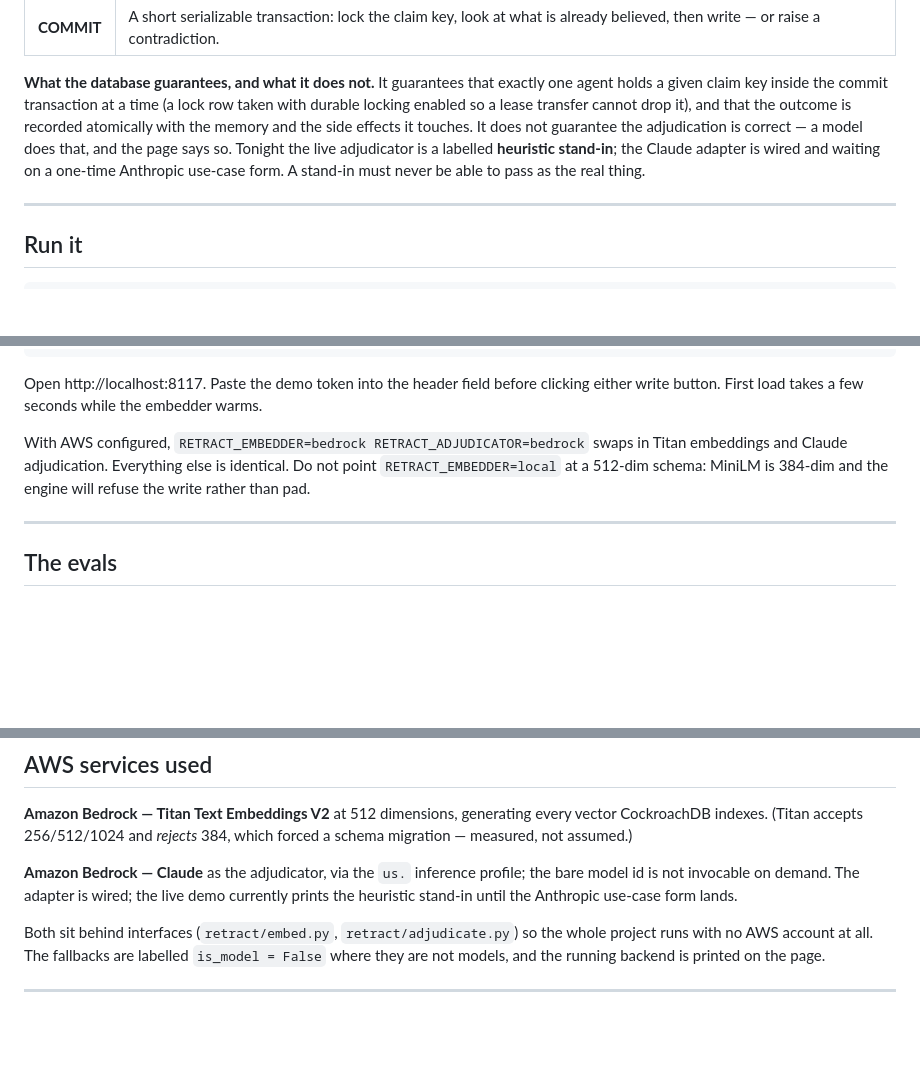
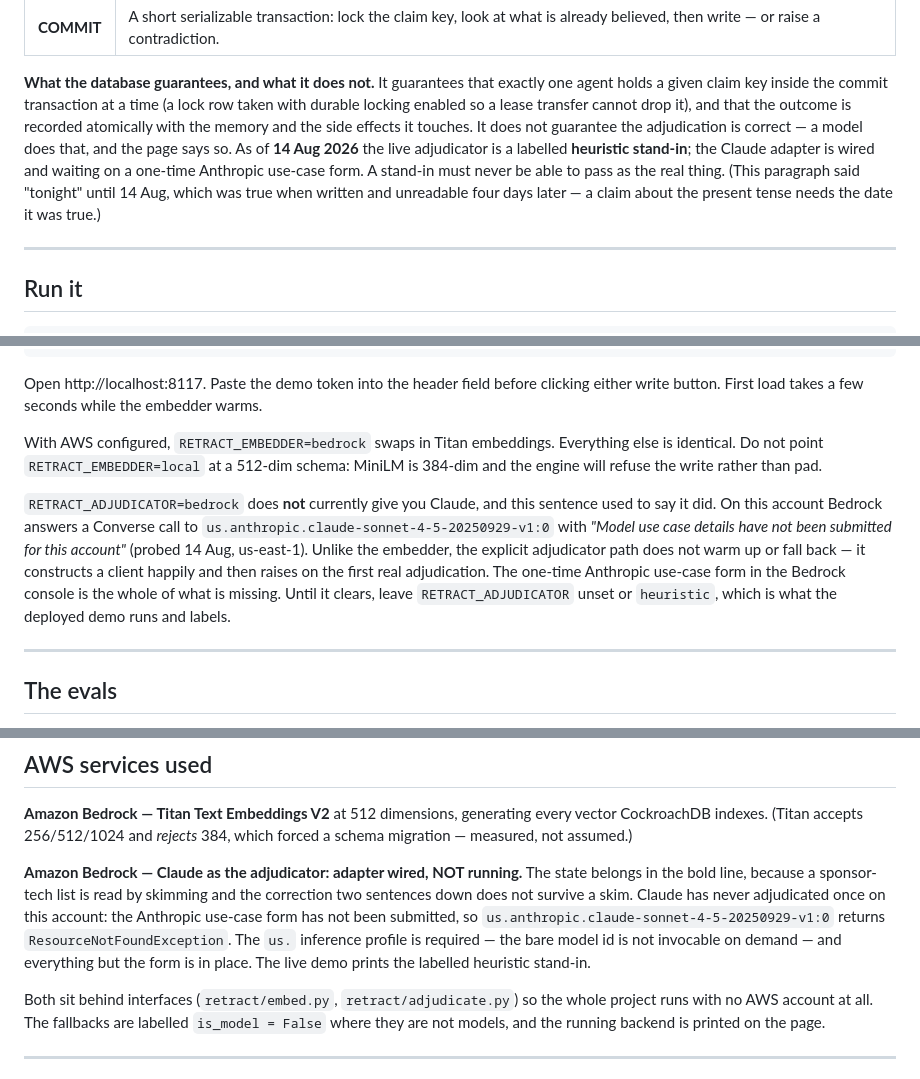
Before and after one commit to Morkeeth/retract, a Markdown page: README.md, 3 parts joined by grey strips. Drawn GitHub-style; blank space fills up the shorter version.

Commit message:
Kill three surviving claims that Claude adjudicates
79a09dc fixed the honest version in SUBMISSION.md. The old claim survived in
three other places, which is the shape worth naming: correcting a false
statement where you found it leaves every copy of it standing.

Ranked by how much damage each could do:

1. README.md, quickstart: "With AWS configured, RETRACT_EMBEDDER=bedrock
   RETRACT_ADJUDICATOR=bedrock swaps in Titan embeddings and Claude
   adjudication." False as written, not stale. AWS *is* configured and it does
   not swap in Claude. Worse, the explicit adjudicator path does not warm up or
   fall back the way the embedder does -- it constructs a client and then
   raises on the first real adjudication, so a reader following this sentence
   gets a crash rather than a stand-in. Split the two env vars and say what the
   adjudicator one actually does today.

2. DEMO.md pre-flight: "Adjudicator line checked -- stand-in for rehearsal,
   Claude for the final." This one directed the single artifact a judge
   watches to show something that has never happened on this account. It would
   have shaped the shoot. The box now says the final take shows the labelled
   stand-in, and names the two things that must be true before it says
   otherwise.

3. README.md sponsor tech: "**Amazon Bedrock -- Claude** as the adjudicator",
   corrected two sentences later. True on a full read, misleading on a skim,
   and a sponsor-tech list is read by skimming. The state is now inside the
   bold line.

Also dated README's "Tonight the live adjudicator is..." -- night-run voice,
true when written, unreadable four days later. A claim in the present tense
carries the date it was true or it rots silently.

Swept every public surface for the same claim afterwards. What remains is
accurate: ROADMAP and PLAN speak in the future tense, DEMO's Bedrock-swap
section is explicitly conditional, SECURITY describes the IAM grant, and
README's file map names both adapters the module contains.

Co-Authored-By: Claude Opus 5 (1M context) <noreply@anthropic.com>

```diff
--- a/README.md
+++ b/README.md
@@ -63,10 +63,12 @@ exactly one agent holds a given claim key inside the commit transaction at a
 time (a lock row taken with durable locking enabled so a lease transfer cannot
 drop it), and that the outcome is recorded atomically with the memory and the
 side effects it touches. It does not guarantee the adjudication is correct — a
-model does that, and the page says so. Tonight the live adjudicator is a
-labelled **heuristic stand-in**; the Claude adapter is wired and waiting on a
-one-time Anthropic use-case form. A stand-in must never be able to pass as the
-real thing.
+model does that, and the page says so. As of **14 Aug 2026** the live
+adjudicator is a labelled **heuristic stand-in**; the Claude adapter is wired
+and waiting on a one-time Anthropic use-case form. A stand-in must never be
+able to pass as the real thing. (This paragraph said "tonight" until 14 Aug,
+which was true when written and unreadable four days later — a claim about the
+present tense needs the date it was true.)
 
 ---
 
@@ -98,10 +100,20 @@ Open http://localhost:8117. Paste the demo token into the header field before
 clicking either write button. First load takes a few seconds while the embedder
 warms.
 
-With AWS configured, `RETRACT_EMBEDDER=bedrock RETRACT_ADJUDICATOR=bedrock` swaps
-in Titan embeddings and Claude adjudication. Everything else is identical. Do
-not point `RETRACT_EMBEDDER=local` at a 512-dim schema: MiniLM is 384-dim and
-the engine will refuse the write rather than pad.
+With AWS configured, `RETRACT_EMBEDDER=bedrock` swaps in Titan embeddings.
+Everything else is identical. Do not point `RETRACT_EMBEDDER=local` at a
+512-dim schema: MiniLM is 384-dim and the engine will refuse the write rather
+than pad.
+
+`RETRACT_ADJUDICATOR=bedrock` does **not** currently give you Claude, and this
+sentence used to say it did. On this account Bedrock answers a Converse call to
+`us.anthropic.claude-sonnet-4-5-20250929-v1:0` with *"Model use case details
+have not been submitted for this account"* (probed 14 Aug, us-east-1). Unlike
+the embedder, the explicit adjudicator path does not warm up or fall back — it
+constructs a client happily and then raises on the first real adjudication. The
+one-time Anthropic use-case form in the Bedrock console is the whole of what is
+missing. Until it clears, leave `RETRACT_ADJUDICATOR` unset or `heuristic`,
+which is what the deployed demo runs and labels.
 
 ---
 
@@ -170,10 +182,14 @@ a reviewer can query a table and cannot query an engine feature.
 vector CockroachDB indexes. (Titan accepts 256/512/1024 and *rejects* 384, which
 forced a schema migration — measured, not assumed.)
 
-**Amazon Bedrock — Claude** as the adjudicator, via the `us.` inference profile;
-the bare model id is not invocable on demand. The adapter is wired; the live
-demo currently prints the heuristic stand-in until the Anthropic use-case form
-lands.
+**Amazon Bedrock — Claude as the adjudicator: adapter wired, NOT running.**
+The state belongs in the bold line, because a sponsor-tech list is read by
+skimming and the correction two sentences down does not survive a skim. Claude
+has never adjudicated once on this account: the Anthropic use-case form has not
+been submitted, so `us.anthropic.claude-sonnet-4-5-20250929-v1:0` returns
+`ResourceNotFoundException`. The `us.` inference profile is required — the bare
+model id is not invocable on demand — and everything but the form is in place.
+The live demo prints the labelled heuristic stand-in.
 
 Both sit behind interfaces (`retract/embed.py`, `retract/adjudicate.py`) so the
 whole project runs with no AWS account at all. The fallbacks are labelled
```
Also changed, not shown: DEMO.md (+7 -1 lines).
